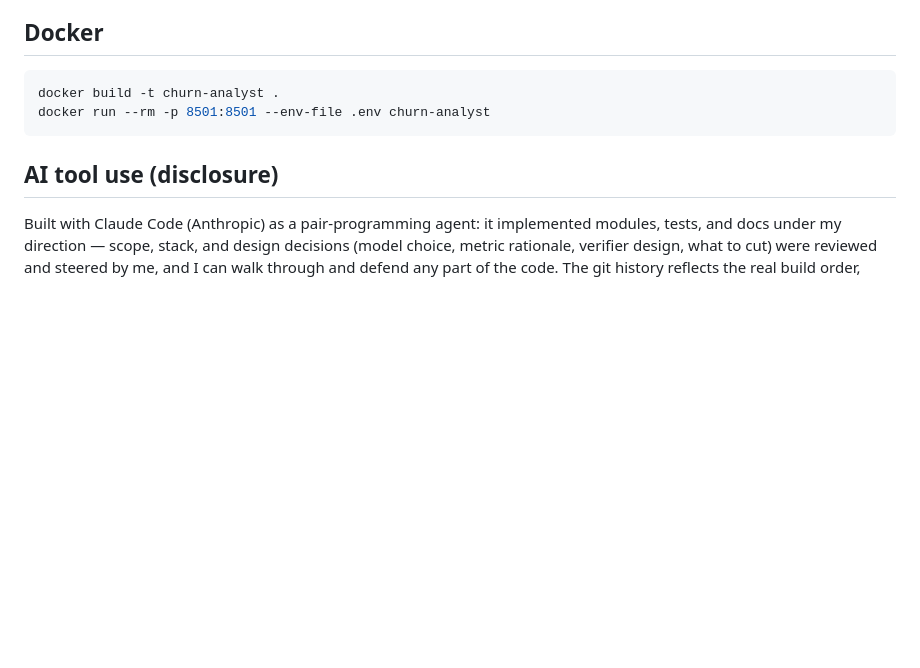
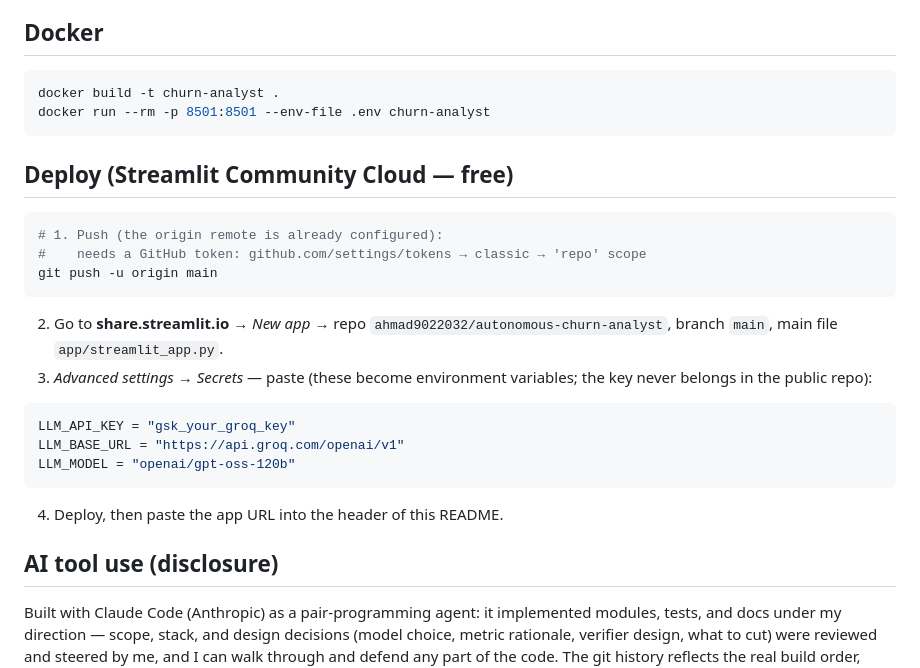
Before and after one commit to ahmad9022032/autonomous-churn-analyst, a Markdown page: README.md, the part around the change. Drawn GitHub-style; blank space fills up the shorter version.

Commit message:
docs: Streamlit Cloud deploy instructions with secrets-based key handling
Co-Authored-By: Claude Fable 5 <noreply@anthropic.com>

````diff
--- a/README.md
+++ b/README.md
@@ -215,6 +215,27 @@ docker build -t churn-analyst .
 docker run --rm -p 8501:8501 --env-file .env churn-analyst
 ```
 
+## Deploy (Streamlit Community Cloud — free)
+
+```bash
+# 1. Push (the origin remote is already configured):
+#    needs a GitHub token: github.com/settings/tokens → classic → 'repo' scope
+git push -u origin main
+```
+
+2. Go to **share.streamlit.io** → *New app* → repo `ahmad9022032/autonomous-churn-analyst`,
+   branch `main`, main file `app/streamlit_app.py`.
+3. *Advanced settings → Secrets* — paste (these become environment variables; the key
+   never belongs in the public repo):
+
+```toml
+LLM_API_KEY = "gsk_your_groq_key"
+LLM_BASE_URL = "https://api.groq.com/openai/v1"
+LLM_MODEL = "openai/gpt-oss-120b"
+```
+
+4. Deploy, then paste the app URL into the header of this README.
+
 ## AI tool use (disclosure)
 
 Built with Claude Code (Anthropic) as a pair-programming agent: it implemented modules,
````
